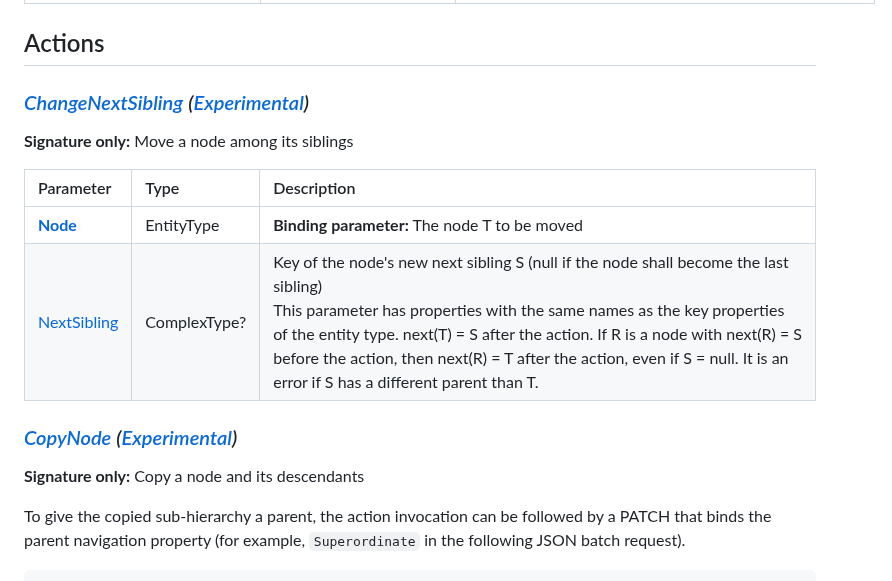
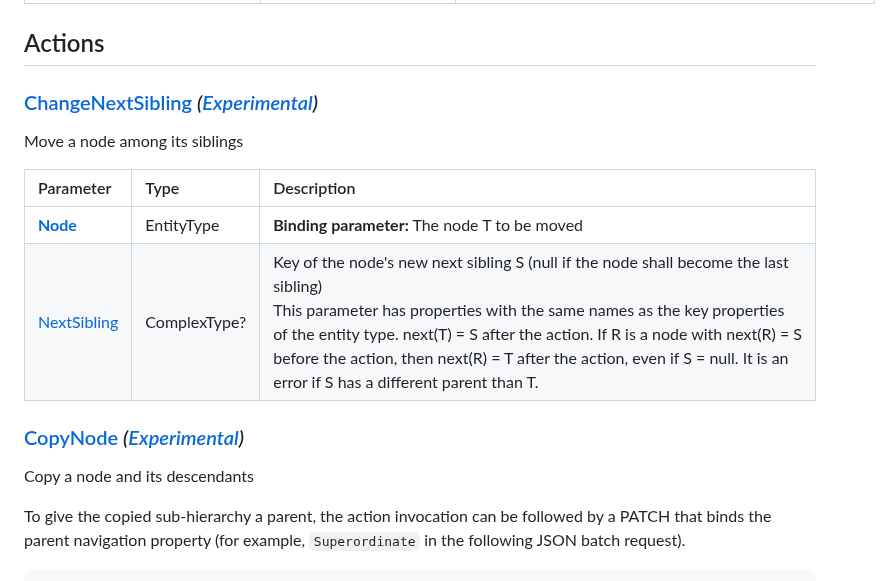
Before and after one commit to SAP/odata-vocabularies, a Markdown page: vocabularies/Hierarchy.md, the part around the change. GitHub-like rendering.

Commit message:
auto-refreshed

```diff
--- a/vocabularies/Hierarchy.md
+++ b/vocabularies/Hierarchy.md
@@ -16,9 +16,8 @@ Term|Type|Description
 ## Actions
 
 <a name="ChangeNextSibling"></a>
-### [*ChangeNextSibling*](./Hierarchy.xml#L265:~:text=<Action%20Name="-,ChangeNextSibling,-") *([Experimental](Common.md#Experimental))*
+### [ChangeNextSibling](./Hierarchy.xml#L265:~:text=<Action%20Name="-,ChangeNextSibling,-") *([Experimental](Common.md#Experimental))*
 
-**Signature only:**
 Move a node among its siblings
 
 Parameter|Type|Description
@@ -28,9 +27,8 @@ Parameter|Type|Description
 
 
 <a name="CopyNode"></a>
-### [*CopyNode*](./Hierarchy.xml#L301:~:text=<Action%20Name="-,CopyNode,-") *([Experimental](Common.md#Experimental))*
+### [CopyNode](./Hierarchy.xml#L301:~:text=<Action%20Name="-,CopyNode,-") *([Experimental](Common.md#Experimental))*
 
-**Signature only:**
 Copy a node and its descendants
 
 To give the copied sub-hierarchy a parent, the action invocation can be followed
```
